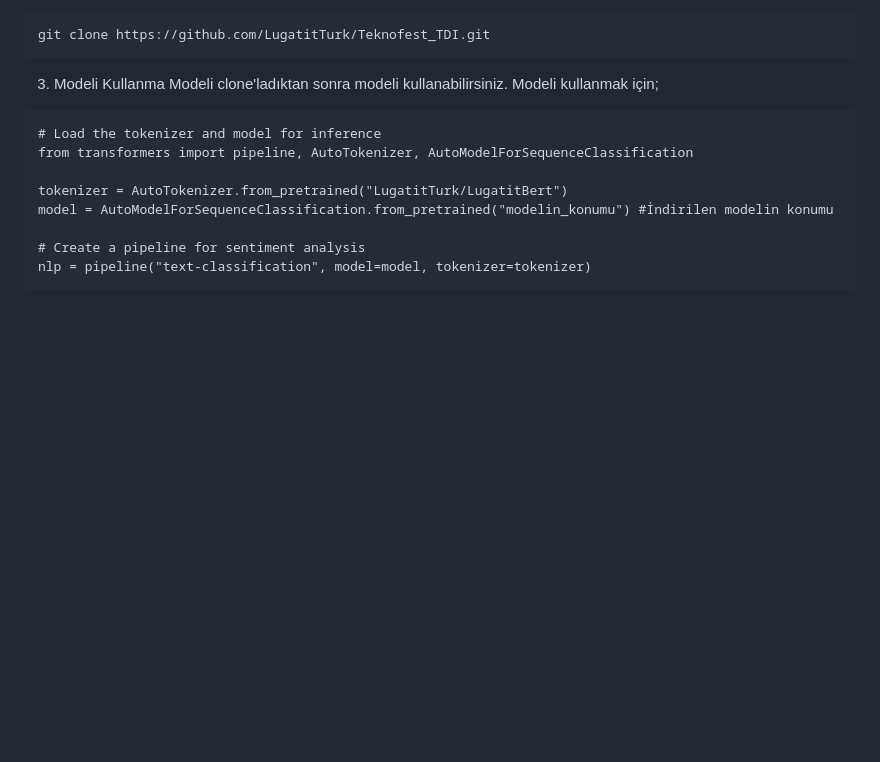
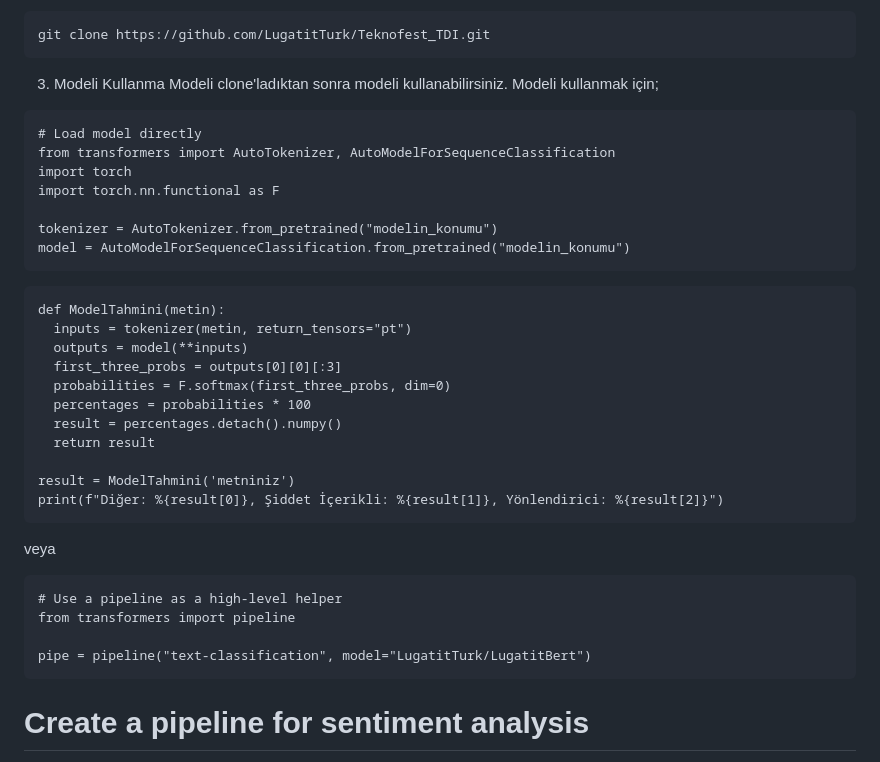
Before and after one commit to LugatitTurk/Teknofest_TDI, a Markdown page: README.md, the part around the change. GitHub-like rendering; blank space fills up the shorter version.

````diff
--- a/README.md
+++ b/README.md
@@ -58,11 +58,34 @@ git clone https://github.com/LugatitTurk/Teknofest_TDI.git
 3. Modeli Kullanma
 Modeli clone'ladıktan sonra modeli kullanabilirsiniz. Modeli kullanmak için;
 ```
-# Load the tokenizer and model for inference
-from transformers import pipeline, AutoTokenizer, AutoModelForSequenceClassification
+# Load model directly
+from transformers import AutoTokenizer, AutoModelForSequenceClassification
+import torch
+import torch.nn.functional as F
 
-tokenizer = AutoTokenizer.from_pretrained("LugatitTurk/LugatitBert")
-model = AutoModelForSequenceClassification.from_pretrained("modelin_konumu") #İndirilen modelin konumu
+tokenizer = AutoTokenizer.from_pretrained("modelin_konumu")
+model = AutoModelForSequenceClassification.from_pretrained("modelin_konumu")
+```
+```
+def ModelTahmini(metin):
+  inputs = tokenizer(metin, return_tensors="pt")
+  outputs = model(**inputs)
+  first_three_probs = outputs[0][0][:3]
+  probabilities = F.softmax(first_three_probs, dim=0)
+  percentages = probabilities * 100
+  result = percentages.detach().numpy()
+  return result
+
+result = ModelTahmini('metniniz')
+print(f"Diğer: %{result[0]}, Şiddet İçerikli: %{result[1]}, Yönlendirici: %{result[2]}")
+```
+veya
+```
+# Use a pipeline as a high-level helper
+from transformers import pipeline
+
+pipe = pipeline("text-classification", model="LugatitTurk/LugatitBert")
+```
 
 # Create a pipeline for sentiment analysis
 nlp = pipeline("text-classification", model=model, tokenizer=tokenizer)
````
